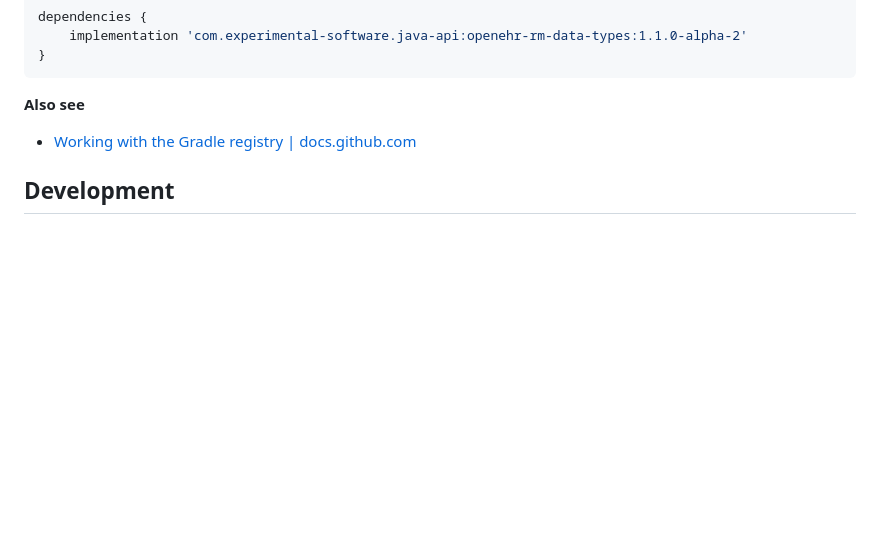
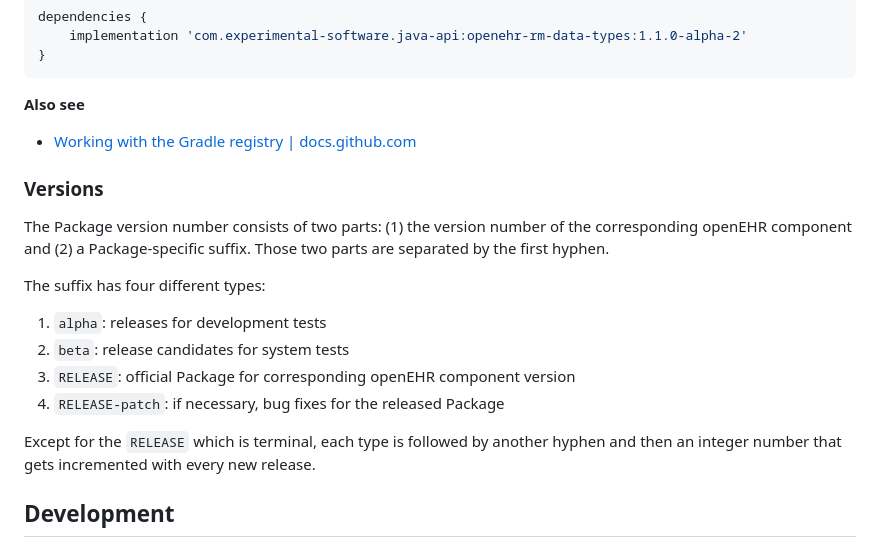
Before and after one commit to openehr4j/openehr-rm-4j, a Markdown page: README.md, the part around the change. GitHub-like rendering; blank space fills up the shorter version.

Commit message:
docs: describe intended version scheme

```diff
--- a/README.md
+++ b/README.md
@@ -66,6 +66,19 @@ dependencies {
 
 - [Working with the Gradle registry | docs.github.com](https://docs.github.com/en/packages/working-with-a-github-packages-registry/working-with-the-gradle-registry)
 
+### Versions
+
+The Package version number consists of two parts: (1) the version number of the corresponding openEHR component and (2) a Package-specific suffix. Those two parts are separated by the first hyphen.
+
+The suffix has four different types:
+
+1. `alpha`: releases for development tests
+2. `beta`: release candidates for system tests
+3. `RELEASE`: official Package for corresponding openEHR component version
+4. `RELEASE-patch`: if necessary, bug fixes for the released Package
+
+Except for the `RELEASE` which is terminal, each type is followed by another hyphen and then an integer number that gets incremented with every new release.
+
 ## Development
 
 ### Publish to Maven Local
```
